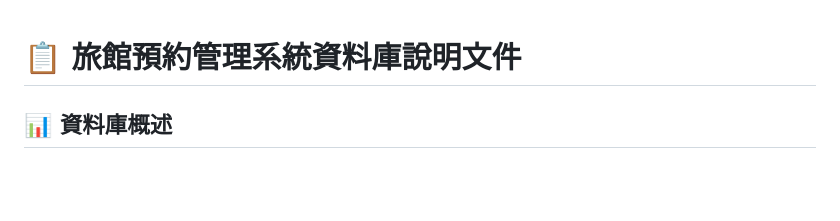
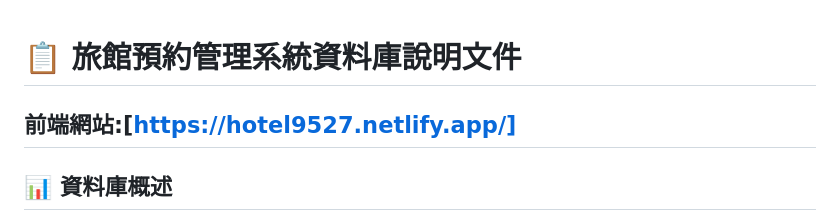
Before and after one commit to yiqu26/hotel9527, a Markdown page: README.md, the part around the change. Rendered like a GitHub page; blank space fills up the shorter version.

```diff
--- a/README.md
+++ b/README.md
@@ -1,4 +1,6 @@
 # 📋 旅館預約管理系統資料庫說明文件
+
+## 前端網站:[https://hotel9527.netlify.app/]
 
 ## 📊 資料庫概述
 
```
